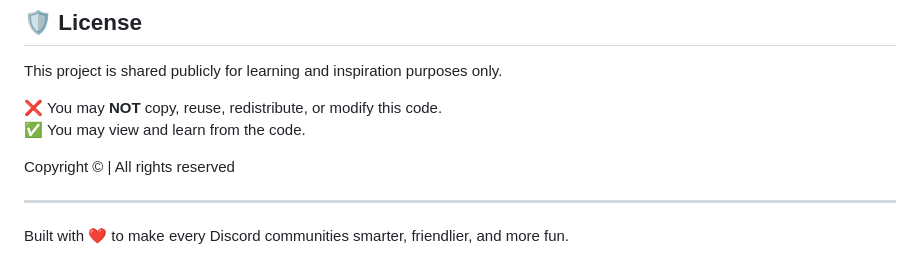
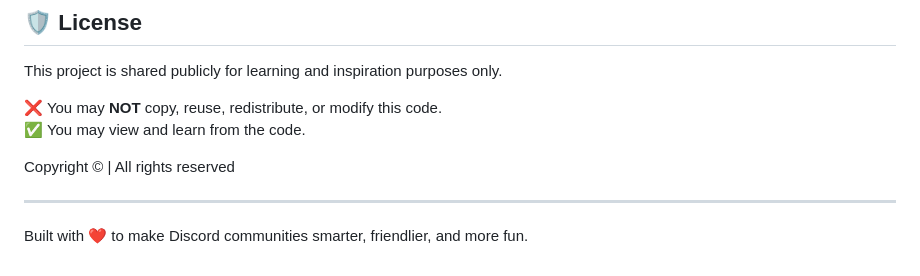
Before and after one commit to Leter-Tech/InfoBot-Discord, a Markdown page: README.md, the part around the change. GitHub-like rendering.

```diff
--- a/README.md
+++ b/README.md
@@ -372,4 +372,4 @@ Copyright © | All rights reserved
 
 ---
 
-Built with ❤️ to make every Discord communities smarter, friendlier, and more fun.
+Built with ❤️ to make Discord communities smarter, friendlier, and more fun.
```
